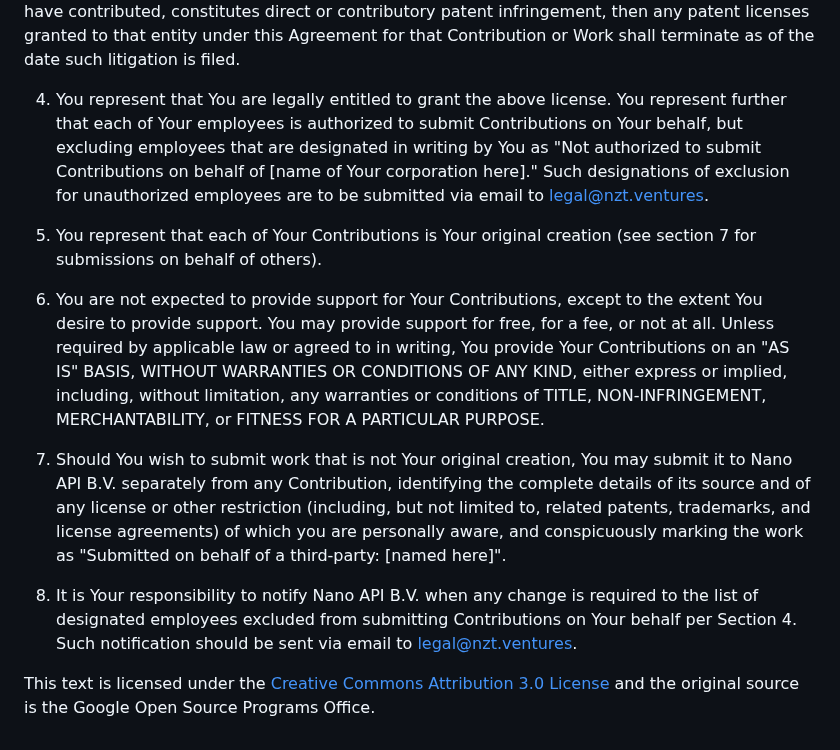
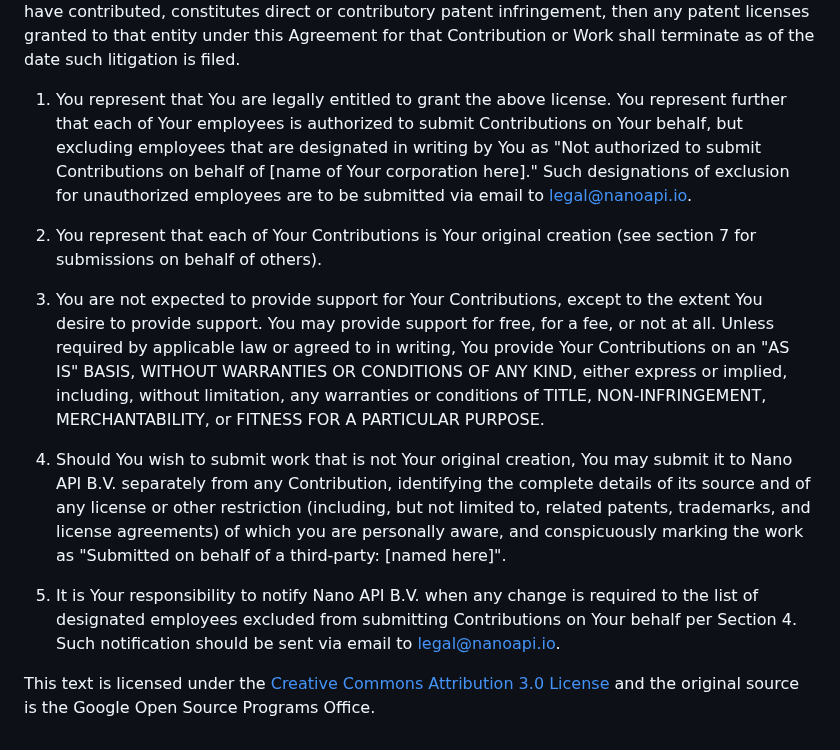
Before and after one commit to nanoapi-io/napi, a Markdown page: CLA/CORPORATE_CONTRIBUTOR_LICENSE_AGREEMENT.md, the part around the change. Drawn GitHub-style.

Commit message:
Fix contact

```diff
--- a/CLA/CORPORATE_CONTRIBUTOR_LICENSE_AGREEMENT.md
+++ b/CLA/CORPORATE_CONTRIBUTOR_LICENSE_AGREEMENT.md
@@ -16,14 +16,14 @@ Subject to the terms and conditions of this Agreement, You hereby grant to Nano
 
 Subject to the terms and conditions of this Agreement, You hereby grant to Nano API B.V. and to recipients of software distributed by Nano API B.V. a perpetual, worldwide, non-exclusive, no-charge, royalty-free, irrevocable (except as stated in this section) patent license to make, have made, use, offer to sell, sell, import, and otherwise transfer the Work, where such license applies only to those patent claims licensable by You that are necessarily infringed by Your Contribution(s) alone or by combination of Your Contribution(s) with the Work to which such Contribution(s) was submitted. If any entity institutes patent litigation against You or any other entity (including a cross-claim or counterclaim in a lawsuit) alleging that your Contribution, or the Work to which you have contributed, constitutes direct or contributory patent infringement, then any patent licenses granted to that entity under this Agreement for that Contribution or Work shall terminate as of the date such litigation is filed.
 
-4.  You represent that You are legally entitled to grant the above license. You represent further that each of Your employees is authorized to submit Contributions on Your behalf, but excluding employees that are designated in writing by You as "Not authorized to submit Contributions on behalf of [name of Your corporation here]." Such designations of exclusion for unauthorized employees are to be submitted via email to legal@nzt.ventures.
+1.  You represent that You are legally entitled to grant the above license. You represent further that each of Your employees is authorized to submit Contributions on Your behalf, but excluding employees that are designated in writing by You as "Not authorized to submit Contributions on behalf of [name of Your corporation here]." Such designations of exclusion for unauthorized employees are to be submitted via email to [legal@nanoapi.io](mailto:legal@nanoapi.io).
 
-5.  You represent that each of Your Contributions is Your original creation (see section 7 for submissions on behalf of others).
+2.  You represent that each of Your Contributions is Your original creation (see section 7 for submissions on behalf of others).
 
-6.  You are not expected to provide support for Your Contributions, except to the extent You desire to provide support. You may provide support for free, for a fee, or not at all. Unless required by applicable law or agreed to in writing, You provide Your Contributions on an "AS IS" BASIS, WITHOUT WARRANTIES OR CONDITIONS OF ANY KIND, either express or implied, including, without limitation, any warranties or conditions of TITLE, NON-INFRINGEMENT, MERCHANTABILITY, or FITNESS FOR A PARTICULAR PURPOSE.
+3.  You are not expected to provide support for Your Contributions, except to the extent You desire to provide support. You may provide support for free, for a fee, or not at all. Unless required by applicable law or agreed to in writing, You provide Your Contributions on an "AS IS" BASIS, WITHOUT WARRANTIES OR CONDITIONS OF ANY KIND, either express or implied, including, without limitation, any warranties or conditions of TITLE, NON-INFRINGEMENT, MERCHANTABILITY, or FITNESS FOR A PARTICULAR PURPOSE.
 
-7.  Should You wish to submit work that is not Your original creation, You may submit it to Nano API B.V. separately from any Contribution, identifying the complete details of its source and of any license or other restriction (including, but not limited to, related patents, trademarks, and license agreements) of which you are personally aware, and conspicuously marking the work as "Submitted on behalf of a third-party: [named here]".
+4.  Should You wish to submit work that is not Your original creation, You may submit it to Nano API B.V. separately from any Contribution, identifying the complete details of its source and of any license or other restriction (including, but not limited to, related patents, trademarks, and license agreements) of which you are personally aware, and conspicuously marking the work as "Submitted on behalf of a third-party: [named here]".
 
-8.  It is Your responsibility to notify Nano API B.V. when any change is required to the list of designated employees excluded from submitting Contributions on Your behalf per Section 4. Such notification should be sent via email to legal@nzt.ventures.
+5.  It is Your responsibility to notify Nano API B.V. when any change is required to the list of designated employees excluded from submitting Contributions on Your behalf per Section 4. Such notification should be sent via email to [legal@nanoapi.io](mailto:legal@nanoapi.io).
 
 This text is licensed under the [Creative Commons Attribution 3.0 License](https://creativecommons.org/licenses/by/3.0/) and the original source is the Google Open Source Programs Office.
```
